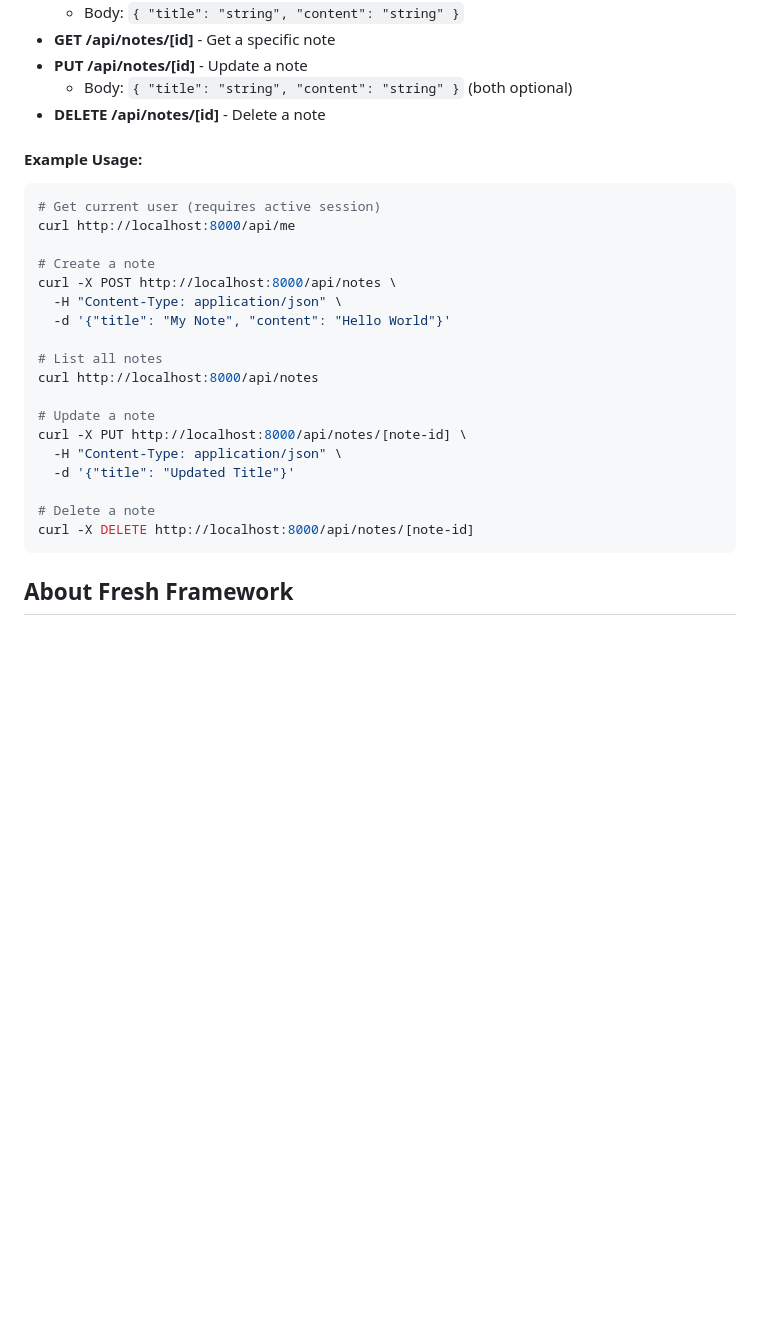
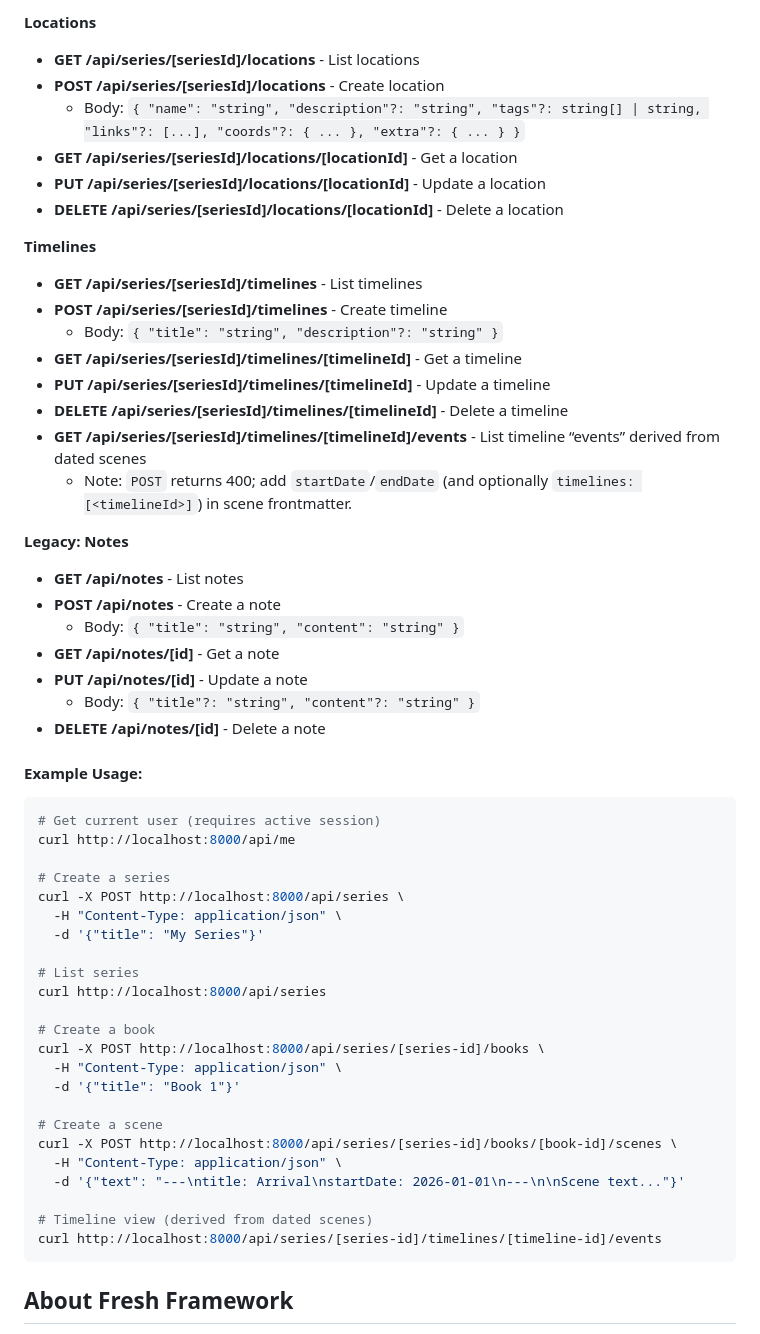
Before and after one commit to mwhite454/yawt, a Markdown page: README.md, the part around one of its changes. GitHub-like rendering; blank space fills up the shorter version.

````diff
--- a/README.md
+++ b/README.md
@@ -138,7 +215,34 @@ All API endpoints require authentication via GitHub OAuth.
+**Locations**
+
+- **GET /api/series/[seriesId]/locations** - List locations
+- **POST /api/series/[seriesId]/locations** - Create location
+  - Body:
+    `{ "name": "string", "description"?: "string", "tags"?: string[] | string, "links"?: [...], "coords"?: { ... }, "extra"?: { ... } }`
+- **GET /api/series/[seriesId]/locations/[locationId]** - Get a location
+- **PUT /api/series/[seriesId]/locations/[locationId]** - Update a location
+- **DELETE /api/series/[seriesId]/locations/[locationId]** - Delete a location
+
+**Timelines**
+
+- **GET /api/series/[seriesId]/timelines** - List timelines
+- **POST /api/series/[seriesId]/timelines** - Create timeline
+  - Body: `{ "title": "string", "description"?: "string" }`
+- **GET /api/series/[seriesId]/timelines/[timelineId]** - Get a timeline
+- **PUT /api/series/[seriesId]/timelines/[timelineId]** - Update a timeline
+- **DELETE /api/series/[seriesId]/timelines/[timelineId]** - Delete a timeline
+- **GET /api/series/[seriesId]/timelines/[timelineId]/events** - List timeline
+  “events” derived from dated scenes
+  - Note: `POST` returns 400; add `startDate`/`endDate` (and optionally
+    `timelines: [<timelineId>]`) in scene frontmatter.
+
+**Legacy: Notes**
+
+- **GET /api/notes** - List notes
+- **POST /api/notes** - Create a note
   - Body: `{ "title": "string", "content": "string" }`
-- **GET /api/notes/[id]** - Get a specific note
+- **GET /api/notes/[id]** - Get a note
 - **PUT /api/notes/[id]** - Update a note
-  - Body: `{ "title": "string", "content": "string" }` (both optional)
+  - Body: `{ "title"?: "string", "content"?: "string" }`
 - **DELETE /api/notes/[id]** - Delete a note
 
 #### Example Usage:
@@ -147,21 +251,26 @@ All API endpoints require authentication via GitHub OAuth.
 # Get current user (requires active session)
 curl http://localhost:8000/api/me
 
-# Create a note
-curl -X POST http://localhost:8000/api/notes \
+# Create a series
+curl -X POST http://localhost:8000/api/series \
   -H "Content-Type: application/json" \
-  -d '{"title": "My Note", "content": "Hello World"}'
+  -d '{"title": "My Series"}'
 
-# List all notes
-curl http://localhost:8000/api/notes
+# List series
+curl http://localhost:8000/api/series
 
-# Update a note
-curl -X PUT http://localhost:8000/api/notes/[note-id] \
+# Create a book
+curl -X POST http://localhost:8000/api/series/[series-id]/books \
   -H "Content-Type: application/json" \
-  -d '{"title": "Updated Title"}'
+  -d '{"title": "Book 1"}'
 
-# Delete a note
-curl -X DELETE http://localhost:8000/api/notes/[note-id]
+# Create a scene
+curl -X POST http://localhost:8000/api/series/[series-id]/books/[book-id]/scenes \
+  -H "Content-Type: application/json" \
+  -d '{"text": "---\ntitle: Arrival\nstartDate: 2026-01-01\n---\n\nScene text..."}'
+
+# Timeline view (derived from dated scenes)
+curl http://localhost:8000/api/series/[series-id]/timelines/[timeline-id]/events
 ```
 
 ## About Fresh Framework
````
Also changed, not shown: other parts of README.md (+84 -7 lines).
